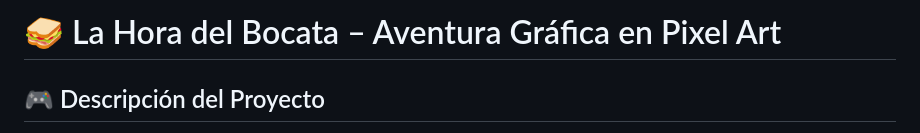
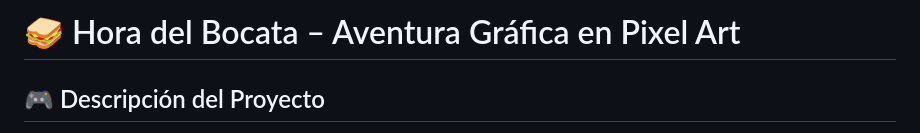
Before and after one commit to casiopea512/HoraDelBocata_ProyectoSintesis, a Markdown page: README.md, the part around the change. Drawn GitHub-style.

```diff
--- a/README.md
+++ b/README.md
@@ -1,4 +1,4 @@
-# 🥪 La Hora del Bocata – Aventura Gráfica en Pixel Art
+# 🥪 Hora del Bocata – Aventura Gráfica en Pixel Art
 
 ## 🎮 Descripción del Proyecto
 
```
